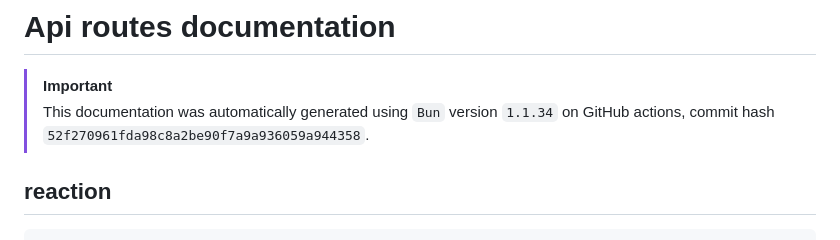
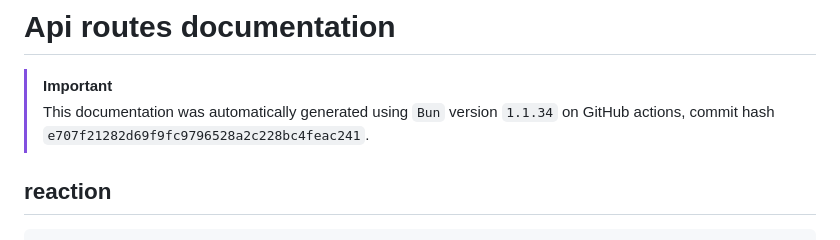
Before and after one commit to ppetschen/B-DEV-500-BAR-5-1-area-2024, a Markdown page: server/docs/api-routes.md, the part around the change. Drawn GitHub-style.

Commit message:
add: auto-generated docs from GitHub Actions

```diff
--- a/server/docs/api-routes.md
+++ b/server/docs/api-routes.md
@@ -3,7 +3,7 @@
 
 > [!IMPORTANT]
 > This documentation was automatically generated using `Bun` version `1.1.34` on
-> GitHub actions, commit hash `52f270961fda98c8a2be90f7a9a936059a944358`.
+> GitHub actions, commit hash `e707f21282d69f9fc9796528a2c228bc4feac241`.
 
 ## reaction
 
```
